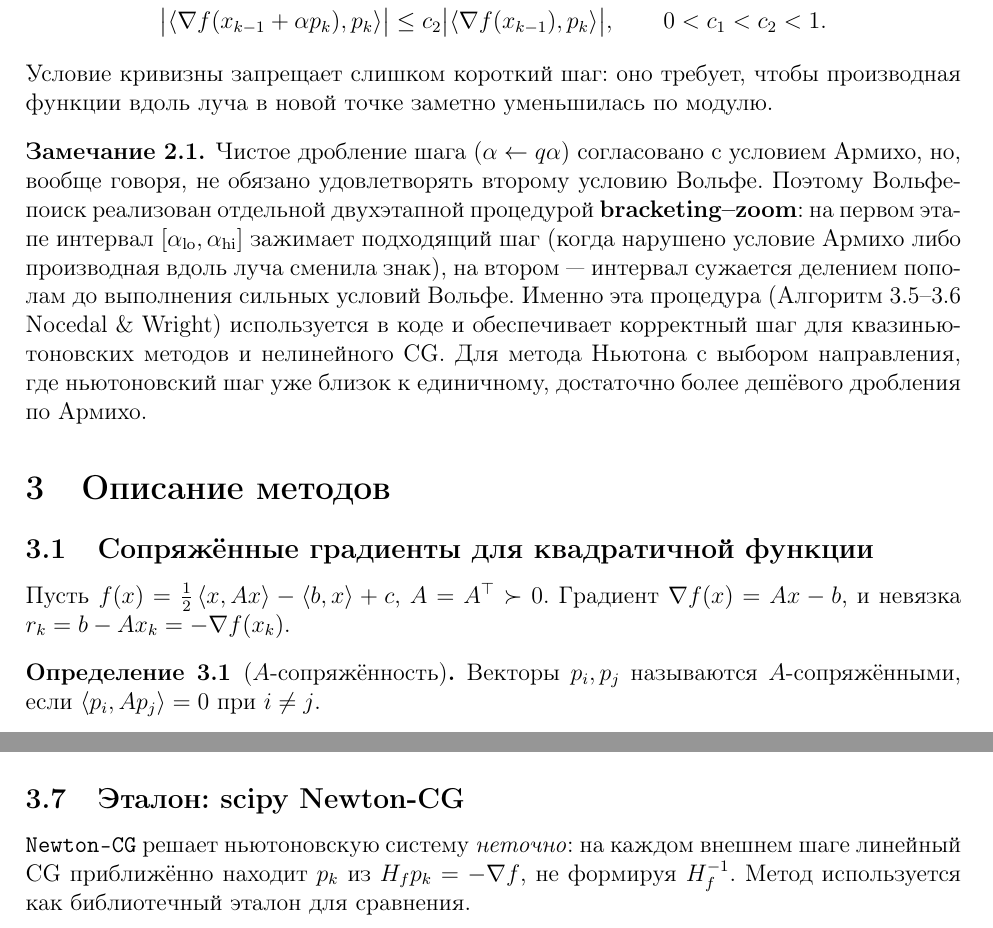
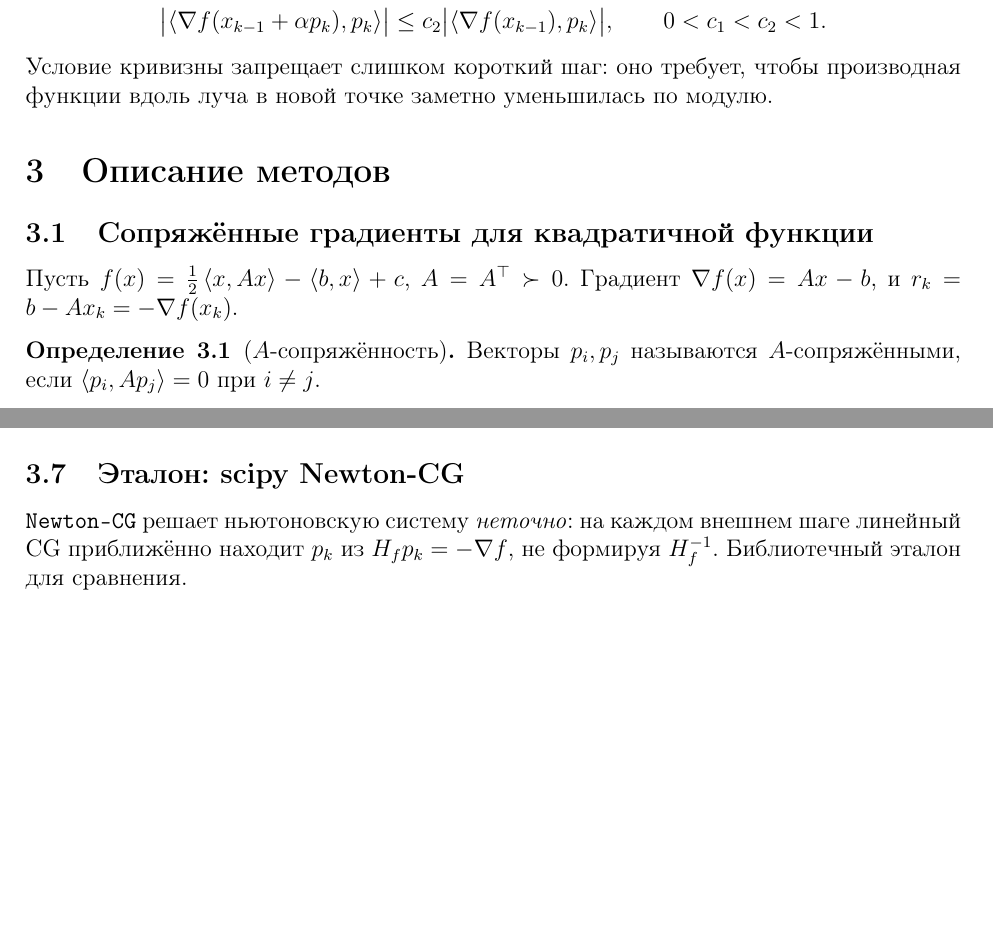
Before and after one commit to geolav/moptLab4, a LaTeX document (MetOptLab4.tex): two parts of pages 3 and 5 of 13, joined at a grey line, cut so that both start at the same text, the shorter picture padded with empty space. Compiled offline with pdfLaTeX.

Commit message:
fix report

```diff
--- a/MetOptLab4.tex
+++ b/MetOptLab4.tex
@@ -156,17 +156,17 @@ $-H_f^{-1}\grad f$ (методы Ньютона), направление вну
     вдоль луча в новой точке заметно уменьшилась по модулю.
 \end{definition}
 
-\begin{remark}
-    Чистое дробление шага ($\alpha \leftarrow q\alpha$) согласовано с условием Армихо, но,
-    вообще говоря, не обязано удовлетворять второму условию Вольфе. Поэтому Вольфе-поиск
-    реализован отдельной двухэтапной процедурой \textbf{bracketing--zoom}: на первом этапе
-    интервал $[\alpha_{\text{lo}}, \alpha_{\text{hi}}]$ зажимает подходящий шаг (когда нарушено
-    условие Армихо либо производная вдоль луча сменила знак), на втором — интервал сужается
-    делением пополам до выполнения сильных условий Вольфе. Именно эта процедура (Алгоритм 3.5--3.6
-    Nocedal \& Wright) используется в коде и обеспечивает корректный шаг для квазиньютоновских
-    методов и нелинейного CG. Для метода Ньютона с выбором направления, где ньютоновский шаг уже
-    близок к единичному, достаточно более дешёвого дробления по Армихо.
-\end{remark}
+% \begin{remark}
+%     Чистое дробление шага ($\alpha \leftarrow q\alpha$) согласовано с условием Армихо, но,
+%     вообще говоря, не обязано удовлетворять второму условию Вольфе. Поэтому Вольфе-поиск
+%     реализован отдельной двухэтапной процедурой \textbf{bracketing--zoom}: на первом этапе
+%     интервал $[\alpha_{\text{lo}}, \alpha_{\text{hi}}]$ зажимает подходящий шаг (когда нарушено
+%     условие Армихо либо производная вдоль луча сменила знак), на втором — интервал сужается
+%     делением пополам до выполнения сильных условий Вольфе. Именно эта процедура (Алгоритм 3.5--3.6
+%     Nocedal \& Wright) используется в коде и обеспечивает корректный шаг для квазиньютоновских
+%     методов и нелинейного CG. Для метода Ньютона с выбором направления, где ньютоновский шаг уже
+%     близок к единичному, достаточно более дешёвого дробления по Армихо.
+% \end{remark}
 
 % ═════════════════════════════════════════════════════════════
 \section{Описание методов}
@@ -175,7 +175,7 @@ $-H_f^{-1}\grad f$ (методы Ньютона), направление вну
 \subsection{Сопряжённые градиенты для квадратичной функции}
 
 Пусть $f(x) = \tfrac12 \inner{x}{Ax} - \inner{b}{x} + c$, $A = A^\top \succ 0$. Градиент
-$\grad f(x) = Ax - b$, и невязка $r_k = b - Ax_k = -\grad f(x_k)$.
+$\grad f(x) = Ax - b$, и $r_k = b - Ax_k = -\grad f(x_k)$.
 
 \begin{definition}[$A$-сопряжённость]
     Векторы $p_i, p_j$ называются $A$-сопряжёнными, если $\inner{p_i}{A p_j} = 0$ при $i \neq j$.
@@ -320,8 +320,7 @@ $O(n^2)$, что делает метод пригодным для больши
 \subsection{Эталон: scipy Newton-CG}
 
 \verb|Newton-CG| решает ньютоновскую систему \emph{неточно}: на каждом внешнем шаге линейный CG
-приближённо находит $p_k$ из $H_f p_k = -\grad f$, не формируя $H_f^{-1}$. Метод используется как
-библиотечный эталон для сравнения.
+приближённо находит $p_k$ из $H_f p_k = -\grad f$, не формируя $H_f^{-1}$. Библиотечный эталон для сравнения.
 
 % ═════════════════════════════════════════════════════════════
 \section{Генератор квадратичных функций}
```
Also changed, not shown: MetOptLab4.pdf, MetOptLab4.tex (14 more changed lines).
